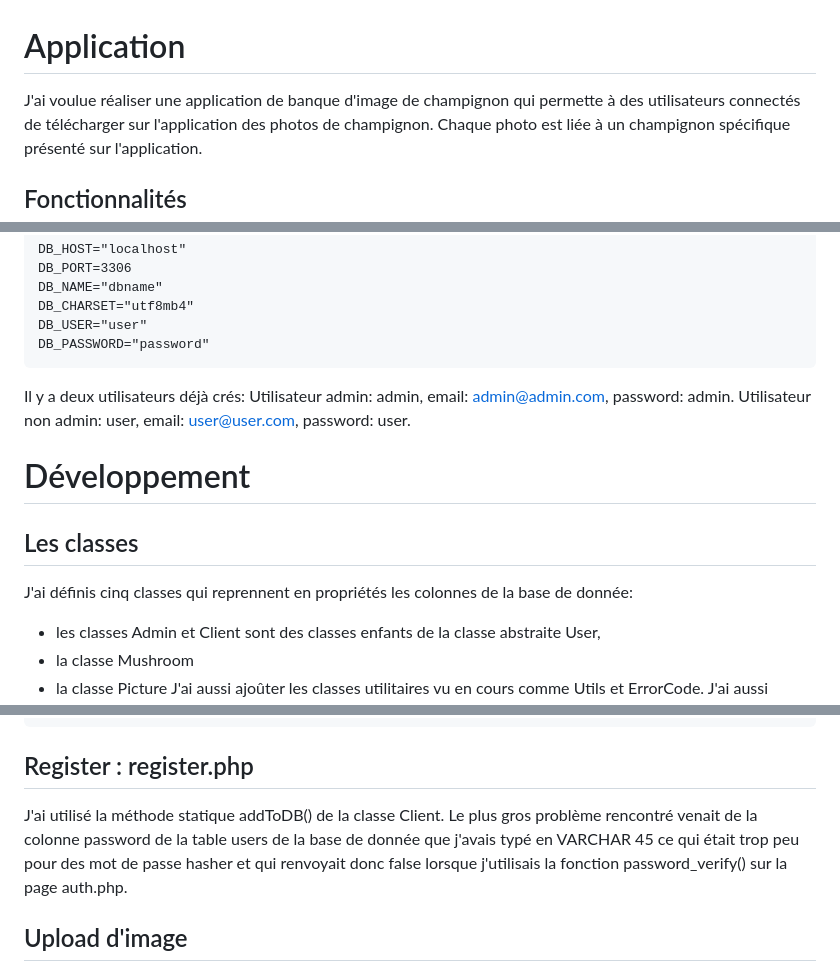
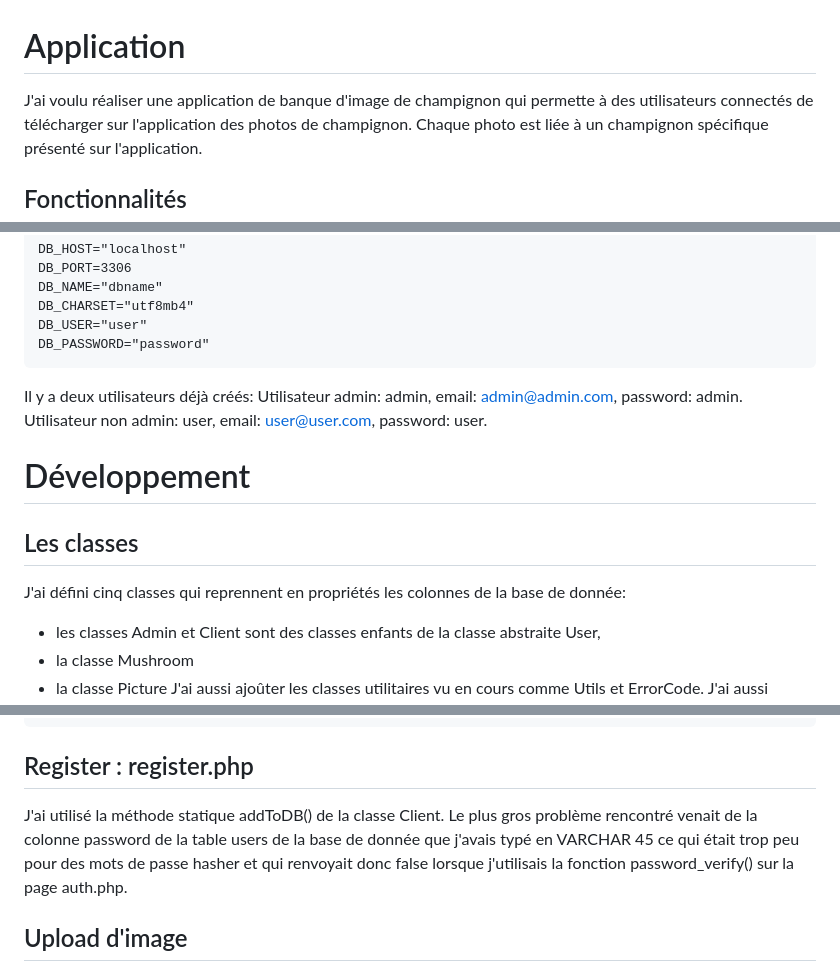
Before and after one commit to arzh112/champhp-app, a Markdown page: README.md, 3 parts joined by grey strips. GitHub-like rendering.

````diff
--- a/README.md
+++ b/README.md
@@ -1,6 +1,6 @@
 # Application
 
-J'ai voulue réaliser une application de banque d'image de champignon qui permette à des utilisateurs
+J'ai voulu réaliser une application de banque d'image de champignon qui permette à des utilisateurs
 connectés de télécharger sur l'application des photos de champignon.
 Chaque photo est liée à un champignon spécifique présenté sur l'application.
 ## Fonctionnalités
@@ -82,7 +82,7 @@ DB_USER="user"
 DB_PASSWORD="password"
 ```
 
-Il y a deux utilisateurs déjà crés:
+Il y a deux utilisateurs déjà créés:
 Utilisateur admin: admin, email: admin@admin.com, password: admin.
 Utilisateur non admin: user, email: user@user.com, password: user.
 
@@ -90,7 +90,7 @@ Utilisateur non admin: user, email: user@user.com, password: user.
 
 ## Les classes
 
-J'ai définis cinq classes qui reprennent en propriétés les colonnes de la base de donnée:
+J'ai défini cinq classes qui reprennent en propriétés les colonnes de la base de donnée:
 * les classes Admin et Client sont des classes enfants de la classe abstraite User,
 * la classe Mushroom
 * la classe Picture
@@ -123,7 +123,7 @@ $users = [...$admins, ...$clients];
 
 ## Register : register.php
 
-J'ai utilisé la méthode statique addToDB() de la classe Client. Le plus gros problème rencontré venait de la colonne password de la table users de la base de donnée que j'avais typé en VARCHAR 45 ce qui était trop peu pour des mot de passe hasher et qui renvoyait donc false lorsque j'utilisais la fonction password_verify() sur la page auth.php.
+J'ai utilisé la méthode statique addToDB() de la classe Client. Le plus gros problème rencontré venait de la colonne password de la table users de la base de donnée que j'avais typé en VARCHAR 45 ce qui était trop peu pour des mots de passe hasher et qui renvoyait donc false lorsque j'utilisais la fonction password_verify() sur la page auth.php.
 
 ## Upload d'image
 
````
Also changed, not shown: other parts of README.md (+1 -1 lines).
